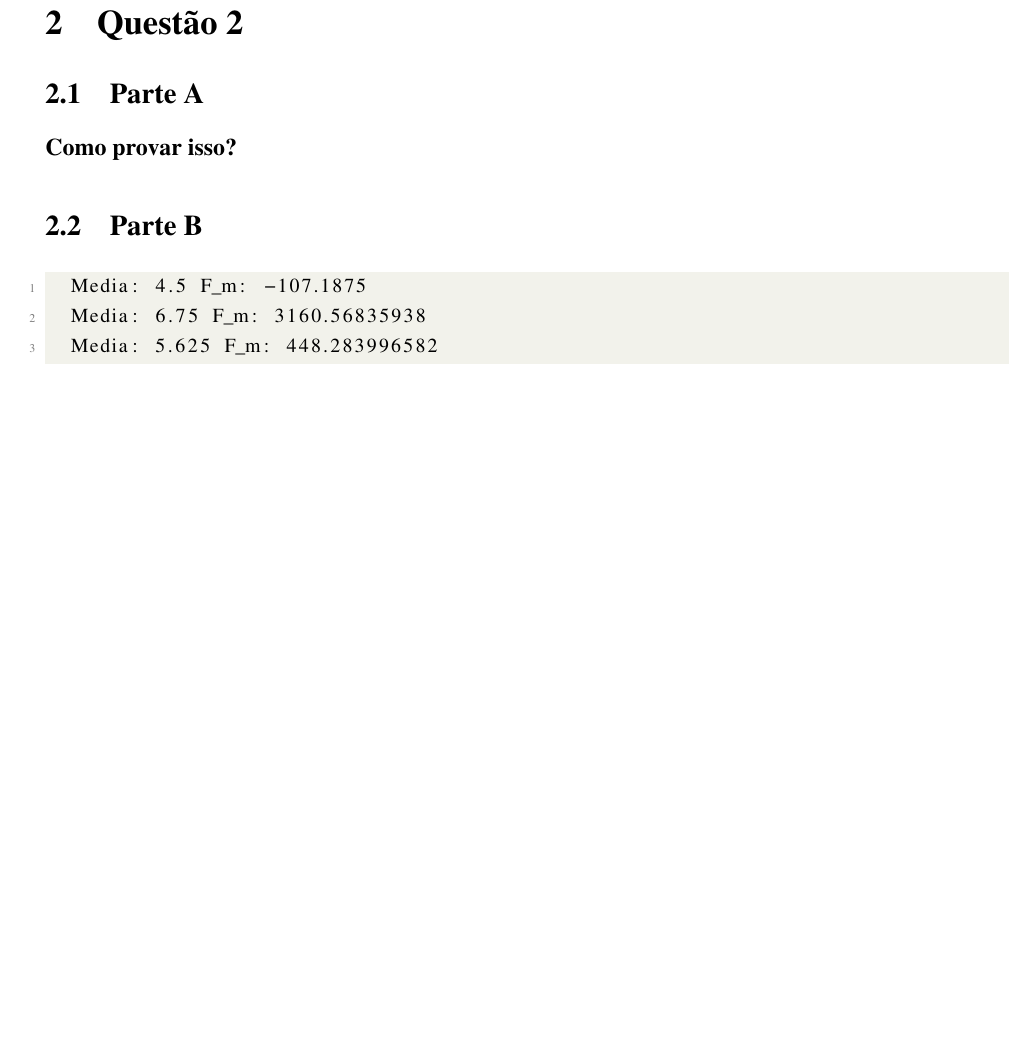
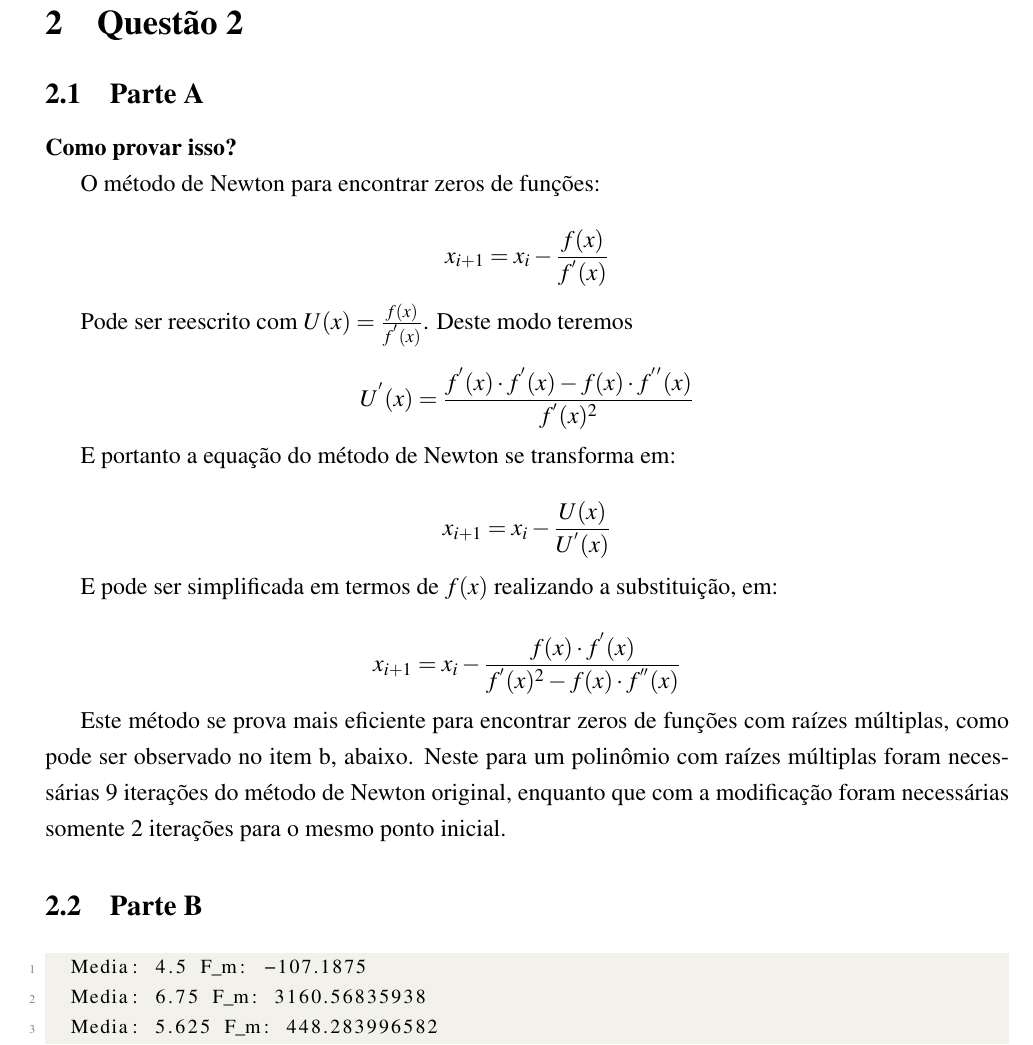
Before and after one commit to lbgalante/MS211, a LaTeX document (projeto1/relatorio/relatorio.tex): part of page 2 of 3 before the commit and part of page 2 of 4 after it, cut so that both start at the same text, the shorter picture padded with empty space. Compiled offline with pdfLaTeX.

Commit message:
melhoria do 2a

```diff
--- a/projeto1/relatorio/relatorio.tex
+++ b/projeto1/relatorio/relatorio.tex
@@ -134,6 +134,28 @@ de dígitos que podem ser usados para determinar a precisão.
 
 \textbf{Como provar isso?}
 
+O método de Newton para encontrar zeros de funções:
+
+\[ x_{i+1} = x_i - \frac{f(x)}{f^{'}(x)} \]
+
+Pode ser reescrito com $U(x) = \frac{f(x)}{f^{'}(x)}$. Deste modo teremos
+
+\[ U^{'}(x) = \frac{f^{'}(x) \cdot f^{'}(x) - f(x) \cdot f^{'}^{'}(x)}{f^{'}(x)^2} \]
+
+E portanto a equação do método de Newton se transforma em:
+
+\[ x_{i+1} = x_i - \frac{U(x)}{U^{'}(x)} \]
+
+E pode ser simplificada em termos de $f(x)$ realizando a substituição, em:
+
+\[ x_{i+1} = x_i - \frac{f(x) \cdot f^{'}(x)}{f^{'}(x)^2 - f(x) \cdot f^{''}(x)} \]
+
+Este método se prova mais eficiente para encontrar zeros de funções com raízes múltiplas,
+como pode ser observado no item b, abaixo. Neste para um polinômio com raízes múltiplas
+foram necessárias 9 iterações do método de Newton original, enquanto que com a modificação
+foram necessárias somente 2 iterações para o mesmo ponto inicial.
+
+
 \subsection{Parte B}
 
 \begin{lstlisting}
```
